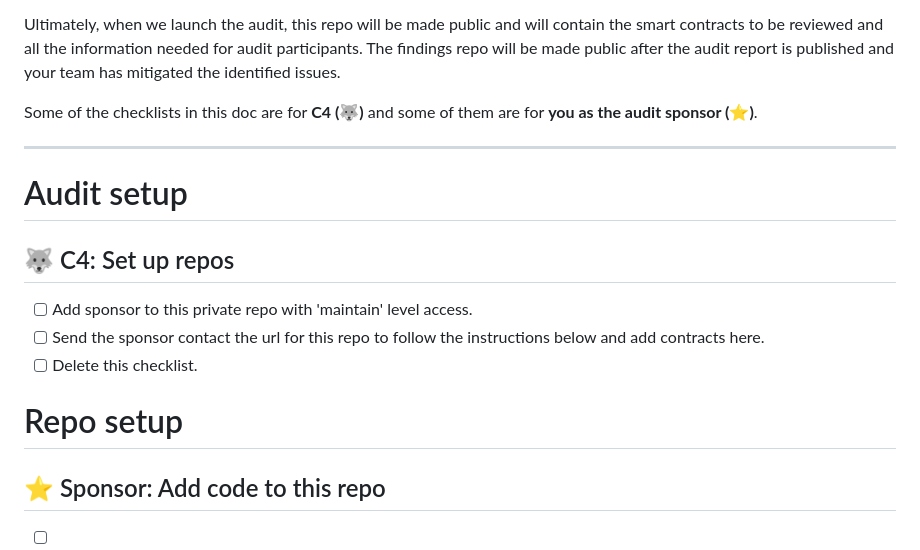
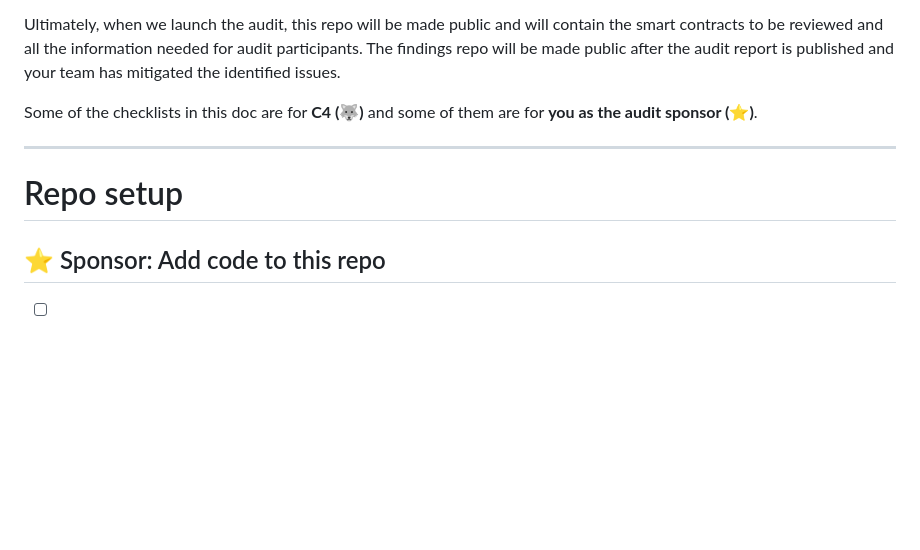
Before and after one commit to code-423n4/2023-05-maia, a Markdown page: README.md, the part around the change. GitHub-like rendering; blank space fills up the shorter version.

```diff
--- a/README.md
+++ b/README.md
@@ -12,15 +12,7 @@ Some of the checklists in this doc are for **C4 (🐺)** and some of them are fo
 
 ---
 
-# Audit setup
-
-## 🐺 C4: Set up repos
-- [ ] Add sponsor to this private repo with 'maintain' level access.
-- [ ] Send the sponsor contact the url for this repo to follow the instructions below and add contracts here.
-- [ ] Delete this checklist.
-
 # Repo setup
-
 ## ⭐️ Sponsor: Add code to this repo
 
 - [ ] Create a PR to this repo with the below changes:
```
